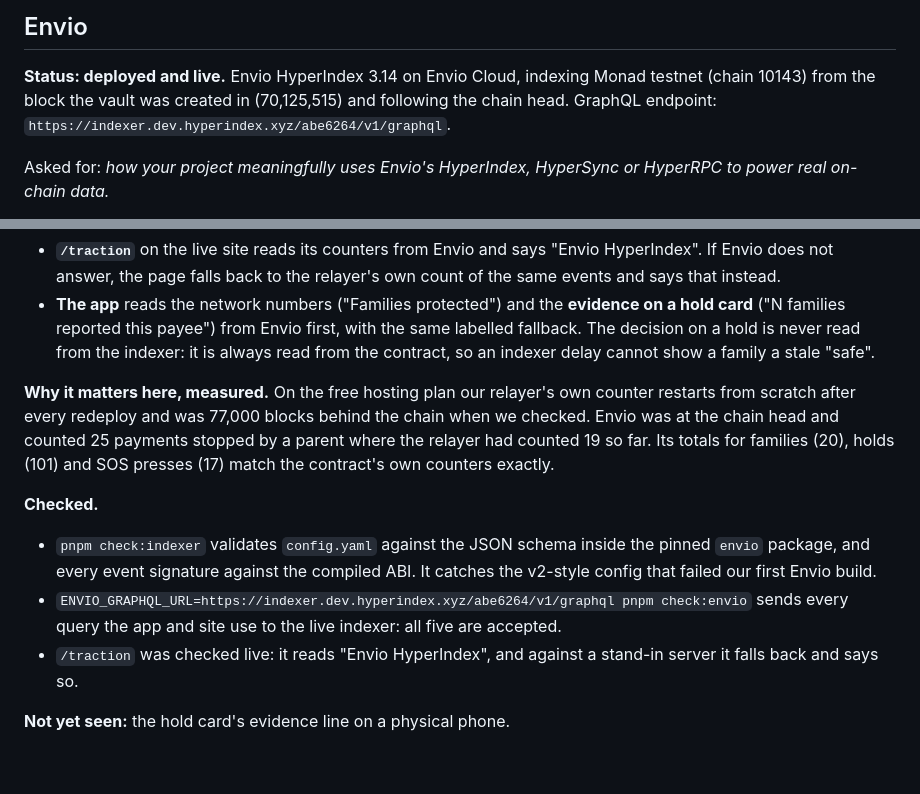
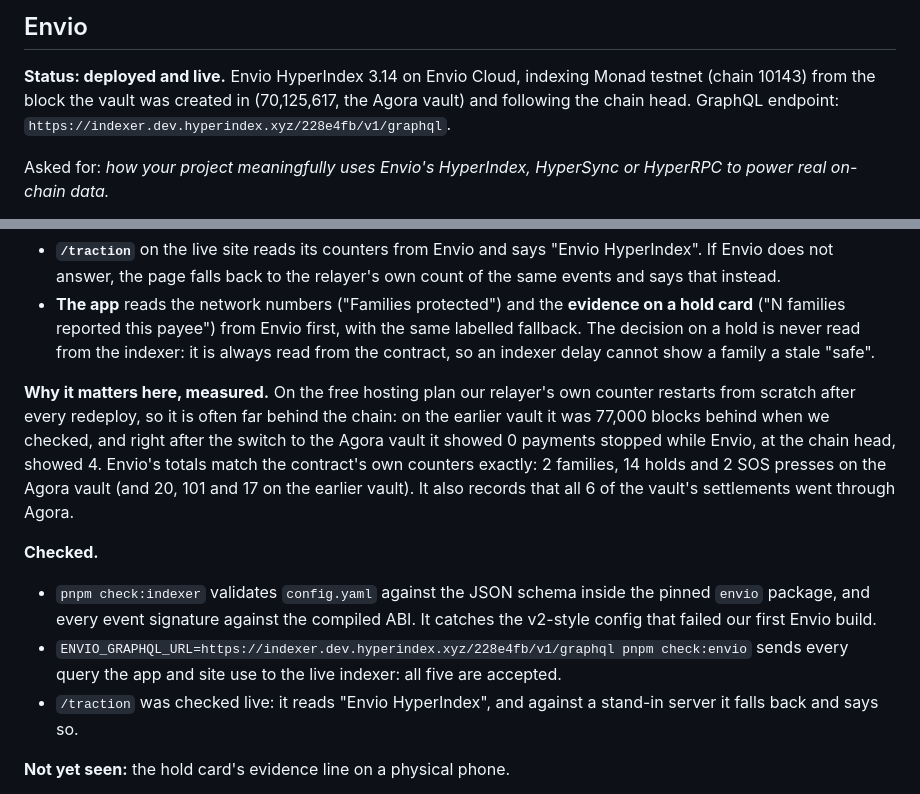
Before and after one commit to SamuelDharshi/Companion, a Markdown page: docs/SUBMISSION.md, 2 parts joined by grey strips. Rendered like a GitHub page; blank space fills up the shorter version.

Commit message:
docs: Envio now indexes the Agora vault

```diff
--- a/docs/SUBMISSION.md
+++ b/docs/SUBMISSION.md
@@ -288,7 +288,7 @@ watching, and cannot be made to start it again. Tests: `test_DuressKeyFreezesOut
 ## Envio
 
 **Status: deployed and live.** Envio HyperIndex 3.14 on Envio Cloud, indexing Monad testnet (chain 10143) from the block the vault
-was created in (70,125,515) and following the chain head. GraphQL endpoint: `https://indexer.dev.hyperindex.xyz/abe6264/v1/graphql`.
+was created in (70,125,617, the Agora vault) and following the chain head. GraphQL endpoint: `https://indexer.dev.hyperindex.xyz/228e4fb/v1/graphql`.
 
 Asked for: *how your project meaningfully uses Envio's HyperIndex, HyperSync or HyperRPC to power real on-chain data.*
 
@@ -307,15 +307,16 @@ count, which is what raises the hold level for the next family.
   payee") from Envio first, with the same labelled fallback. The decision on a hold is never read from the indexer: it is always read
   from the contract, so an indexer delay cannot show a family a stale "safe".
 
-**Why it matters here, measured.** On the free hosting plan our relayer's own counter restarts from scratch after every redeploy and
-was 77,000 blocks behind the chain when we checked. Envio was at the chain head and counted 25 payments stopped by a parent where the
-relayer had counted 19 so far. Its totals for families (20), holds (101) and SOS presses (17) match the contract's own counters
-exactly.
+**Why it matters here, measured.** On the free hosting plan our relayer's own counter restarts from scratch after every redeploy, so
+it is often far behind the chain: on the earlier vault it was 77,000 blocks behind when we checked, and right after the switch to the
+Agora vault it showed 0 payments stopped while Envio, at the chain head, showed 4. Envio's totals match the contract's own counters
+exactly: 2 families, 14 holds and 2 SOS presses on the Agora vault (and 20, 101 and 17 on the earlier vault). It also records that all
+6 of the vault's settlements went through Agora.
 
 **Checked.**
 - `pnpm check:indexer` validates `config.yaml` against the JSON schema inside the pinned `envio` package, and every event signature
   against the compiled ABI. It catches the v2-style config that failed our first Envio build.
-- `ENVIO_GRAPHQL_URL=https://indexer.dev.hyperindex.xyz/abe6264/v1/graphql pnpm check:envio` sends every query the app and site use to the live indexer: all five are accepted.
+- `ENVIO_GRAPHQL_URL=https://indexer.dev.hyperindex.xyz/228e4fb/v1/graphql pnpm check:envio` sends every query the app and site use to the live indexer: all five are accepted.
 - `/traction` was checked live: it reads "Envio HyperIndex", and against a stand-in server it falls back and says so.
 
 **Not yet seen:** the hold card's evidence line on a physical phone.
```
Also changed, not shown: docs/ENVIO_DEPLOY.md (+1 -1 lines), docs/STATUS.md (+1 -1 lines).
